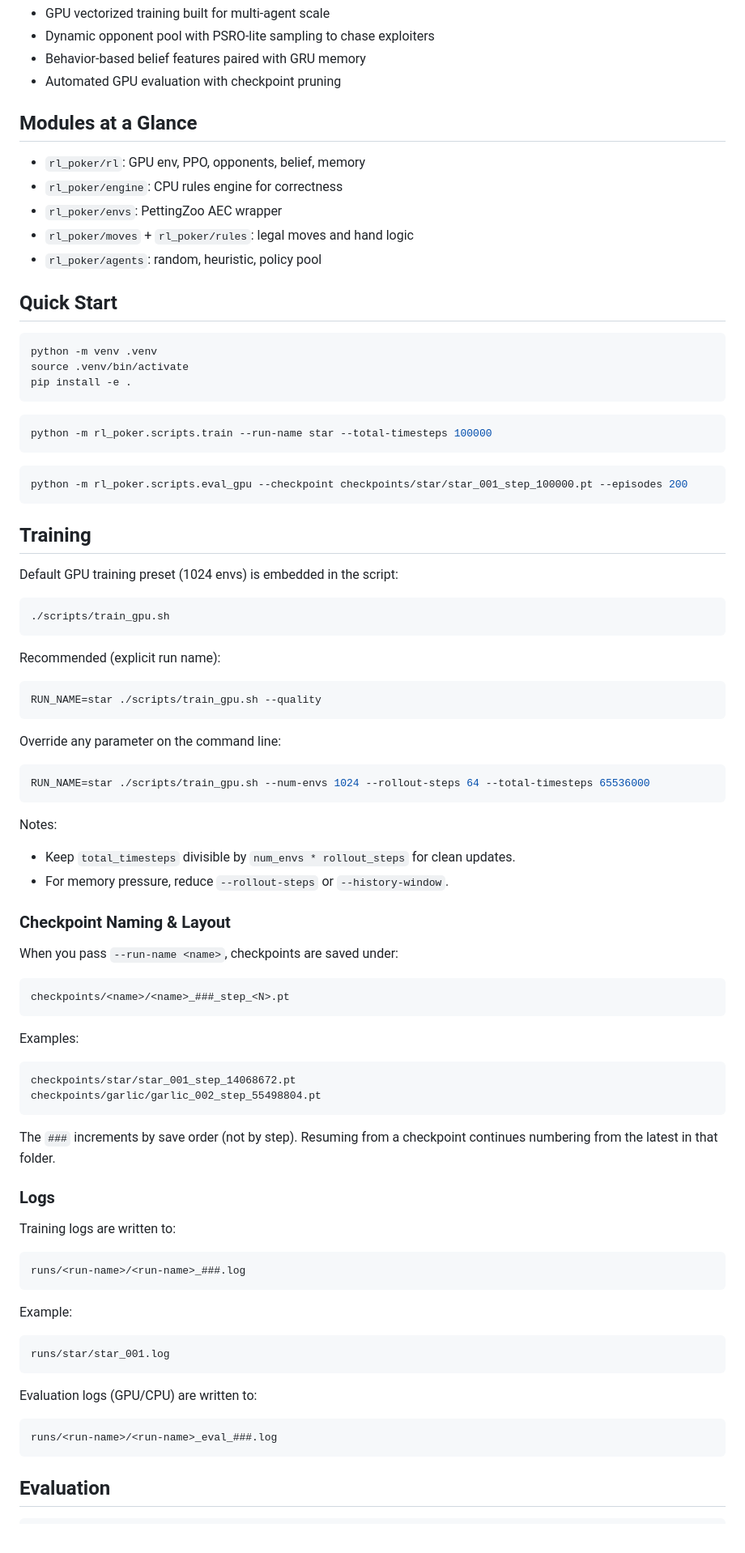
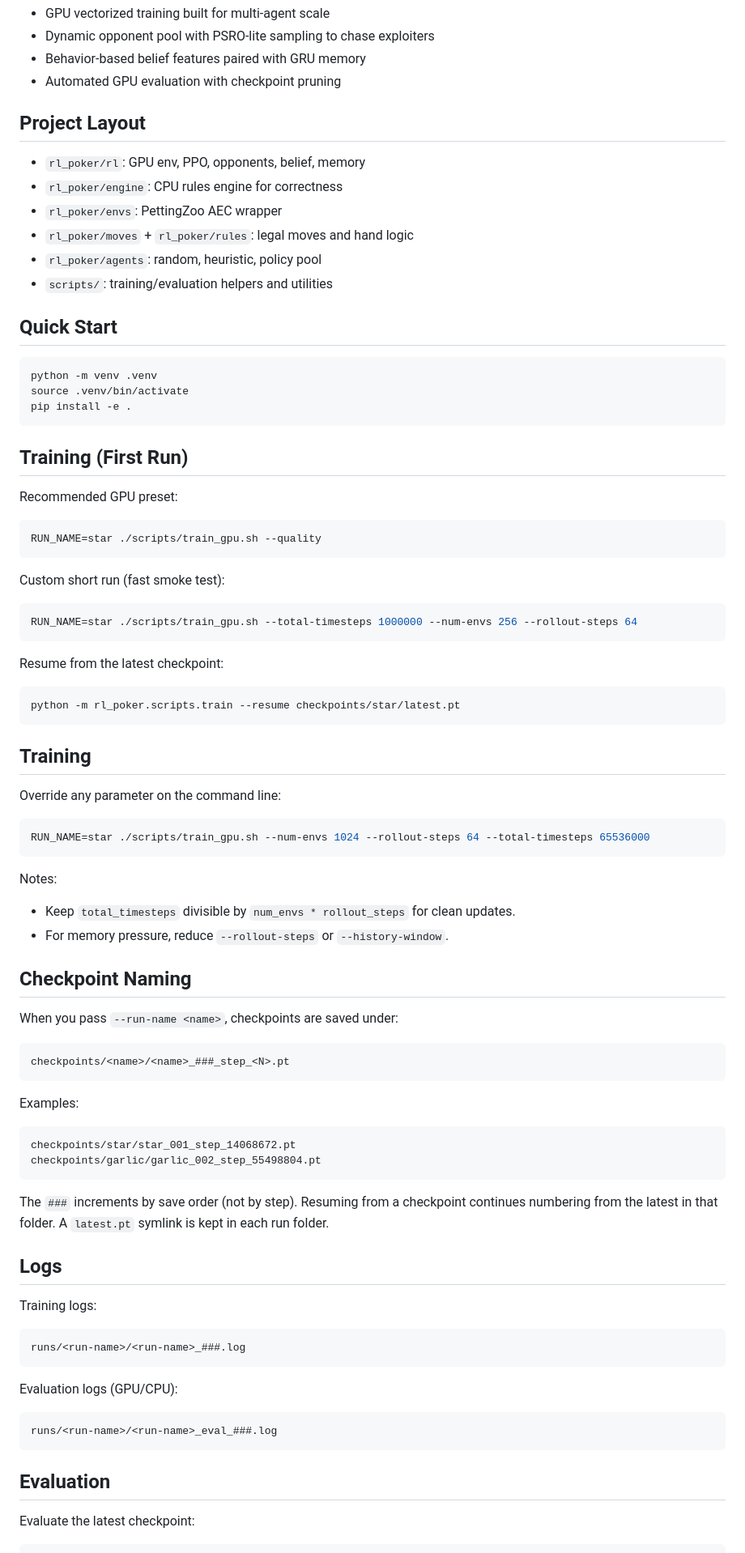
Before and after one commit to Weilv-D/RL_Poker, a Markdown page: README.md, the part around one of its changes. Shown at 81% size. Rendered like a GitHub page.

Commit message:
docs: update project structure description

````diff
--- a/README.md
+++ b/README.md
@@ -15,13 +15,14 @@ English | [中文](README_CN.md)
 - Behavior-based belief features paired with GRU memory
 - Automated GPU evaluation with checkpoint pruning
 
-## Modules at a Glance
+## Project Layout
 
 - `rl_poker/rl`: GPU env, PPO, opponents, belief, memory
 - `rl_poker/engine`: CPU rules engine for correctness
 - `rl_poker/envs`: PettingZoo AEC wrapper
 - `rl_poker/moves` + `rl_poker/rules`: legal moves and hand logic
 - `rl_poker/agents`: random, heuristic, policy pool
+- `scripts/`: training/evaluation helpers and utilities
 
 ## Quick Start
 
@@ -31,27 +32,27 @@ source .venv/bin/activate
 pip install -e .
 ```
 
-```bash
-python -m rl_poker.scripts.train --run-name star --total-timesteps 100000
-```
+## Training (First Run)
 
-```bash
-python -m rl_poker.scripts.eval_gpu --checkpoint checkpoints/star/star_001_step_100000.pt --episodes 200
-```
-
-## Training
-
-Default GPU training preset (1024 envs) is embedded in the script:
-
-```bash
-./scripts/train_gpu.sh
-```
-
-Recommended (explicit run name):
+Recommended GPU preset:
 
 ```bash
 RUN_NAME=star ./scripts/train_gpu.sh --quality
 ```
+
+Custom short run (fast smoke test):
+
+```bash
+RUN_NAME=star ./scripts/train_gpu.sh --total-timesteps 1000000 --num-envs 256 --rollout-steps 64
+```
+
+Resume from the latest checkpoint:
+
+```bash
+python -m rl_poker.scripts.train --resume checkpoints/star/latest.pt
+```
+
+## Training
 
 Override any parameter on the command line:
 
@@ -63,7 +64,7 @@ Notes:
 - Keep `total_timesteps` divisible by `num_envs * rollout_steps` for clean updates.
 - For memory pressure, reduce `--rollout-steps` or `--history-window`.
 
-### Checkpoint Naming & Layout
+## Checkpoint Naming
 
 When you pass `--run-name <name>`, checkpoints are saved under:
 
@@ -78,23 +79,17 @@ checkpoints/star/star_001_step_14068672.pt
 checkpoints/garlic/garlic_002_step_55498804.pt
 ```
 
-The `###` increments by save order (not by step). Resuming from a checkpoint continues numbering from the latest in that folder.
+The `###` increments by save order (not by step). Resuming from a checkpoint continues numbering from the latest in that folder. A `latest.pt` symlink is kept in each run folder.
 
-### Logs
+## Logs
 
-Training logs are written to:
+Training logs:
 
 ```
 runs/<run-name>/<run-name>_###.log
 ```
 
-Example:
-
-```
-runs/star/star_001.log
-```
-
-Evaluation logs (GPU/CPU) are written to:
+Evaluation logs (GPU/CPU):
 
 ```
 runs/<run-name>/<run-name>_eval_###.log
@@ -102,4 +97,6 @@ runs/<run-name>/<run-name>_eval_###.log
 
 ## Evaluation
 
+Evaluate the latest checkpoint:
+
 ```bash
````
Also changed, not shown: other parts of README.md (+8 -3 lines), README_CN.md (+32 -31 lines).
